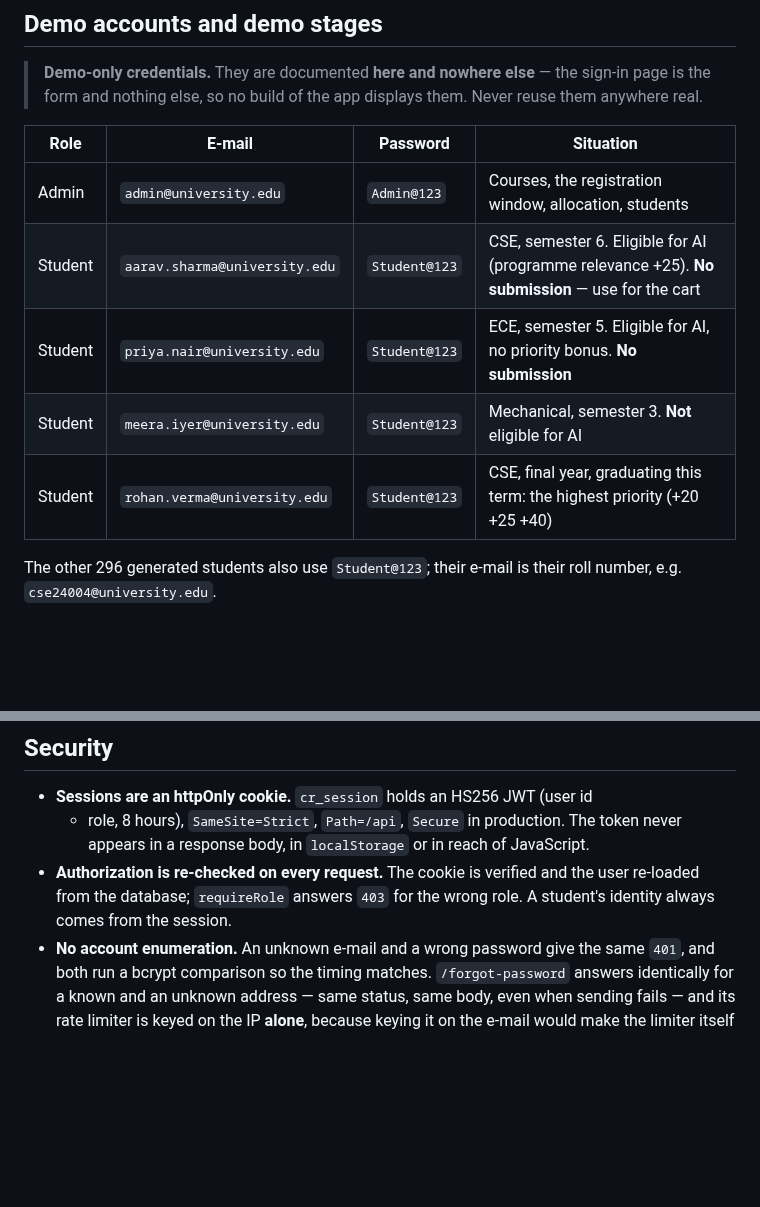
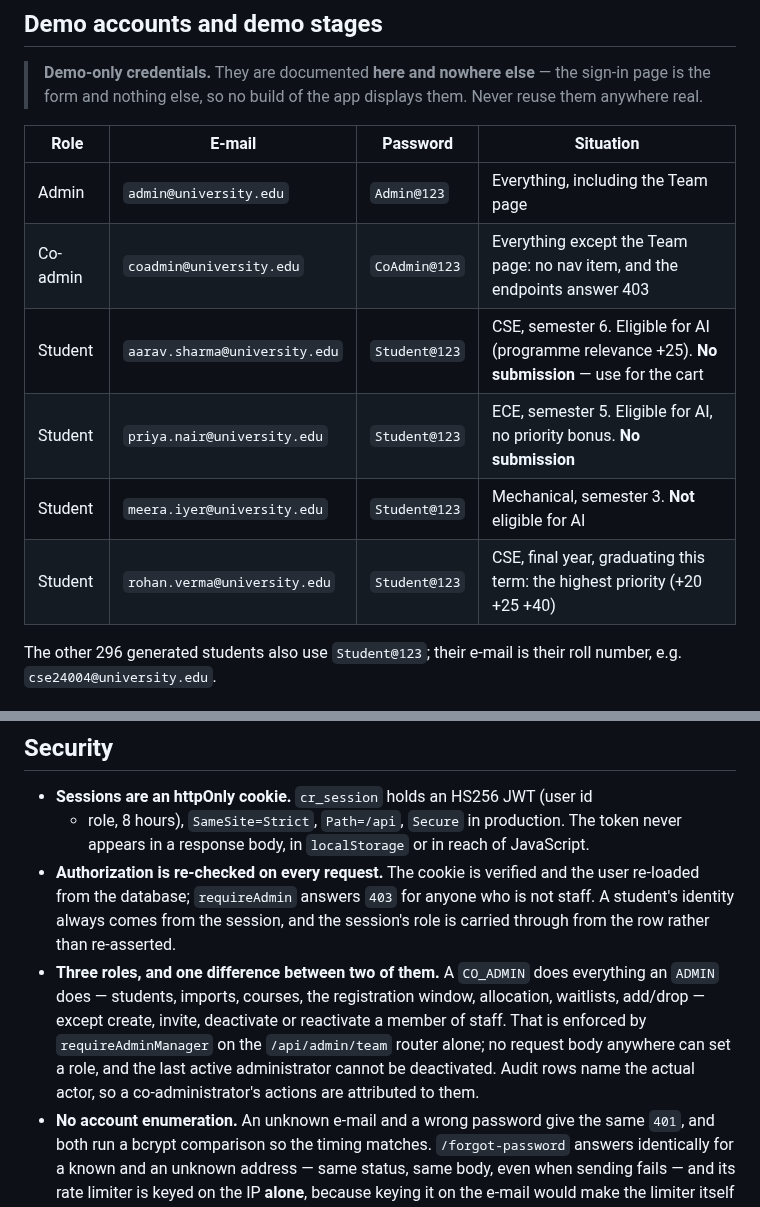
Before and after one commit to satyanshcancode/Course-Registration-and-Elective-Allocation-Platform, a Markdown page: README.md, 2 parts joined by grey strips. Rendered like a GitHub page; blank space fills up the shorter version.

```diff
--- a/README.md
+++ b/README.md
@@ -408,13 +429,14 @@ with the link included, so the invitation and reset flows still work.
 > the sign-in page is the form and nothing else, so no build of the app
 > displays them. Never reuse them anywhere real.
 
-| Role    | E-mail                        | Password      | Situation                                                                                        |
-| ------- | ----------------------------- | ------------- | ------------------------------------------------------------------------------------------------ |
-| Admin   | `admin@university.edu`        | `Admin@123`   | Courses, the registration window, allocation, students                                           |
-| Student | `aarav.sharma@university.edu` | `Student@123` | CSE, semester 6. Eligible for AI (programme relevance +25). **No submission** — use for the cart |
-| Student | `priya.nair@university.edu`   | `Student@123` | ECE, semester 5. Eligible for AI, no priority bonus. **No submission**                           |
-| Student | `meera.iyer@university.edu`   | `Student@123` | Mechanical, semester 3. **Not** eligible for AI                                                  |
-| Student | `rohan.verma@university.edu`  | `Student@123` | CSE, final year, graduating this term: the highest priority (+20 +25 +40)                        |
+| Role     | E-mail                        | Password      | Situation                                                                                        |
+| -------- | ----------------------------- | ------------- | ------------------------------------------------------------------------------------------------ |
+| Admin    | `admin@university.edu`        | `Admin@123`   | Everything, including the Team page                                                              |
+| Co-admin | `coadmin@university.edu`      | `CoAdmin@123` | Everything except the Team page: no nav item, and the endpoints answer 403                       |
+| Student  | `aarav.sharma@university.edu` | `Student@123` | CSE, semester 6. Eligible for AI (programme relevance +25). **No submission** — use for the cart |
+| Student  | `priya.nair@university.edu`   | `Student@123` | ECE, semester 5. Eligible for AI, no priority bonus. **No submission**                           |
+| Student  | `meera.iyer@university.edu`   | `Student@123` | Mechanical, semester 3. **Not** eligible for AI                                                  |
+| Student  | `rohan.verma@university.edu`  | `Student@123` | CSE, final year, graduating this term: the highest priority (+20 +25 +40)                        |
 
 The other 296 generated students also use `Student@123`; their e-mail is their
 roll number, e.g. `cse24004@university.edu`.
@@ -575,8 +597,16 @@ identity from the session cookie, never from the URL or the body.
     token never appears in a response body, in `localStorage` or in reach of
     JavaScript.
 - **Authorization is re-checked on every request.** The cookie is verified and
-  the user re-loaded from the database; `requireRole` answers `403` for the
-  wrong role. A student's identity always comes from the session.
+  the user re-loaded from the database; `requireAdmin` answers `403` for anyone
+  who is not staff. A student's identity always comes from the session, and the
+  session's role is carried through from the row rather than re-asserted.
+- **Three roles, and one difference between two of them.** A `CO_ADMIN` does
+  everything an `ADMIN` does — students, imports, courses, the registration
+  window, allocation, waitlists, add/drop — except create, invite, deactivate
+  or reactivate a member of staff. That is enforced by `requireAdminManager` on
+  the `/api/admin/team` router alone; no request body anywhere can set a role,
+  and the last active administrator cannot be deactivated. Audit rows name the
+  actual actor, so a co-administrator's actions are attributed to them.
 - **No account enumeration.** An unknown e-mail and a wrong password give the
   same `401`, and both run a bcrypt comparison so the timing matches.
   `/forgot-password` answers identically for a known and an unknown address —
```
Also changed, not shown: other parts of README.md (+21 -0 lines), docs/DATABASE.md (+15 -1 lines), docs/screenshots/admin-team-1280-light.png (added), docs/screenshots/admin-team-390-dark.png (added), 3 other files.
